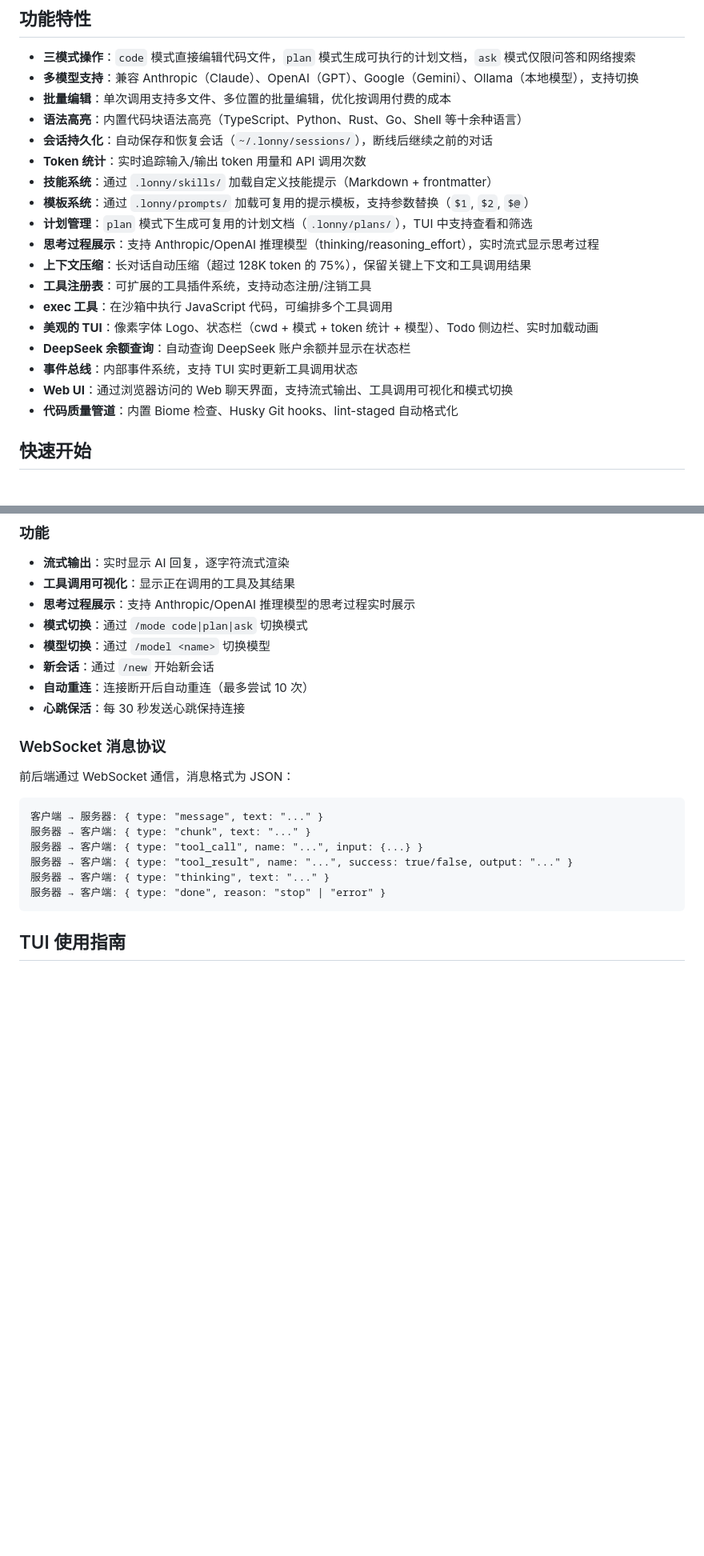
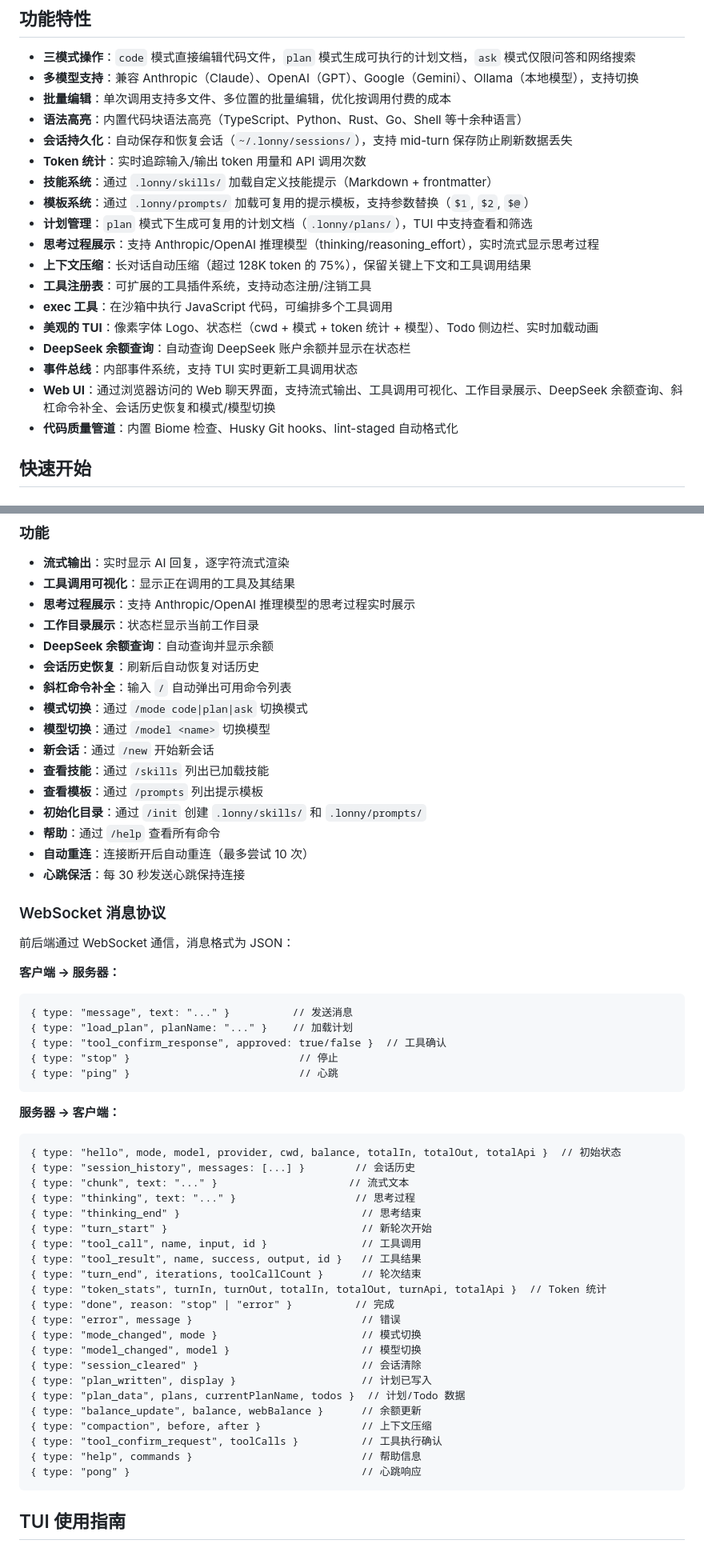
Before and after one commit to as3long/lonny-agent, a Markdown page: README.md, 2 parts joined by grey strips. Shown at 80% size. GitHub-like rendering; blank space fills up the shorter version.

Commit message:
docs: sync README with recent changes

````diff
--- a/README.md
+++ b/README.md
@@ -10,7 +10,7 @@
 - **多模型支持**：兼容 Anthropic（Claude）、OpenAI（GPT）、Google（Gemini）、Ollama（本地模型），支持切换
 - **批量编辑**：单次调用支持多文件、多位置的批量编辑，优化按调用付费的成本
 - **语法高亮**：内置代码块语法高亮（TypeScript、Python、Rust、Go、Shell 等十余种语言）
-- **会话持久化**：自动保存和恢复会话（`~/.lonny/sessions/`），断线后继续之前的对话
+- **会话持久化**：自动保存和恢复会话（`~/.lonny/sessions/`），支持 mid-turn 保存防止刷新数据丢失
 - **Token 统计**：实时追踪输入/输出 token 用量和 API 调用次数
 - **技能系统**：通过 `.lonny/skills/` 加载自定义技能提示（Markdown + frontmatter）
 - **模板系统**：通过 `.lonny/prompts/` 加载可复用的提示模板，支持参数替换（`$1`, `$2`, `$@`）
@@ -22,7 +22,7 @@
 - **美观的 TUI**：像素字体 Logo、状态栏（cwd + 模式 + token 统计 + 模型）、Todo 侧边栏、实时加载动画
 - **DeepSeek 余额查询**：自动查询 DeepSeek 账户余额并显示在状态栏
 - **事件总线**：内部事件系统，支持 TUI 实时更新工具调用状态
-- **Web UI**：通过浏览器访问的 Web 聊天界面，支持流式输出、工具调用可视化和模式切换
+- **Web UI**：通过浏览器访问的 Web 聊天界面，支持流式输出、工具调用可视化、工作目录展示、DeepSeek 余额查询、斜杠命令补全、会话历史恢复和模式/模型切换
 - **代码质量管道**：内置 Biome 检查、Husky Git hooks、lint-staged 自动格式化
 
 ## 快速开始
@@ -105,9 +124,17 @@ lonny --web --port 8080
 - **流式输出**：实时显示 AI 回复，逐字符流式渲染
 - **工具调用可视化**：显示正在调用的工具及其结果
 - **思考过程展示**：支持 Anthropic/OpenAI 推理模型的思考过程实时展示
+- **工作目录展示**：状态栏显示当前工作目录
+- **DeepSeek 余额查询**：自动查询并显示余额
+- **会话历史恢复**：刷新后自动恢复对话历史
+- **斜杠命令补全**：输入 `/` 自动弹出可用命令列表
 - **模式切换**：通过 `/mode code|plan|ask` 切换模式
 - **模型切换**：通过 `/model <name>` 切换模型
 - **新会话**：通过 `/new` 开始新会话
+- **查看技能**：通过 `/skills` 列出已加载技能
+- **查看模板**：通过 `/prompts` 列出提示模板
+- **初始化目录**：通过 `/init` 创建 `.lonny/skills/` 和 `.lonny/prompts/`
+- **帮助**：通过 `/help` 查看所有命令
 - **自动重连**：连接断开后自动重连（最多尝试 10 次）
 - **心跳保活**：每 30 秒发送心跳保持连接
 
@@ -115,13 +142,39 @@ lonny --web --port 8080
 
 前后端通过 WebSocket 通信，消息格式为 JSON：
 
+**客户端 → 服务器：**
 ```
-客户端 → 服务器: { type: "message", text: "..." }
-服务器 → 客户端: { type: "chunk", text: "..." }
-服务器 → 客户端: { type: "tool_call", name: "...", input: {...} }
-服务器 → 客户端: { type: "tool_result", name: "...", success: true/false, output: "..." }
-服务器 → 客户端: { type: "thinking", text: "..." }
-服务器 → 客户端: { type: "done", reason: "stop" | "error" }
+{ type: "message", text: "..." }          // 发送消息
+{ type: "load_plan", planName: "..." }    // 加载计划
+{ type: "tool_confirm_response", approved: true/false }  // 工具确认
+{ type: "stop" }                           // 停止
+{ type: "ping" }                           // 心跳
+```
+
+**服务器 → 客户端：**
+```
+{ type: "hello", mode, model, provider, cwd, balance, totalIn, totalOut, totalApi }  // 初始状态
+{ type: "session_history", messages: [...] }        // 会话历史
+{ type: "chunk", text: "..." }                     // 流式文本
+{ type: "thinking", text: "..." }                   // 思考过程
+{ type: "thinking_end" }                             // 思考结束
+{ type: "turn_start" }                               // 新轮次开始
+{ type: "tool_call", name, input, id }               // 工具调用
+{ type: "tool_result", name, success, output, id }   // 工具结果
+{ type: "turn_end", iterations, toolCallCount }      // 轮次结束
+{ type: "token_stats", turnIn, turnOut, totalIn, totalOut, turnApi, totalApi }  // Token 统计
+{ type: "done", reason: "stop" | "error" }          // 完成
+{ type: "error", message }                           // 错误
+{ type: "mode_changed", mode }                       // 模式切换
+{ type: "model_changed", model }                     // 模型切换
+{ type: "session_cleared" }                          // 会话清除
+{ type: "plan_written", display }                    // 计划已写入
+{ type: "plan_data", plans, currentPlanName, todos }  // 计划/Todo 数据
+{ type: "balance_update", balance, webBalance }      // 余额更新
+{ type: "compaction", before, after }                // 上下文压缩
+{ type: "tool_confirm_request", toolCalls }          // 工具执行确认
+{ type: "help", commands }                           // 帮助信息
+{ type: "pong" }                                     // 心跳响应
 ```
 
 ## TUI 使用指南
````
Also changed, not shown: other parts of README.md (+21 -2 lines).
